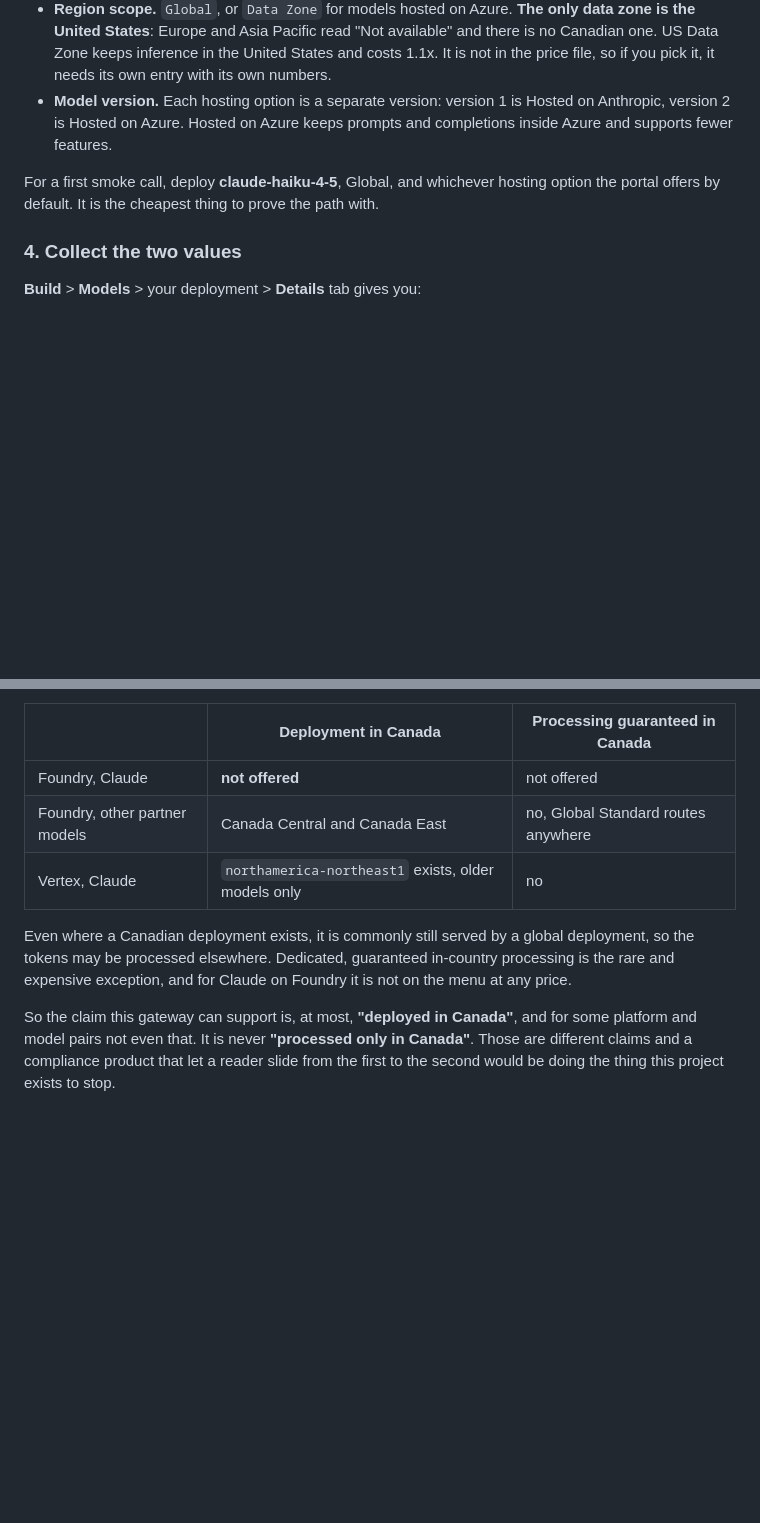
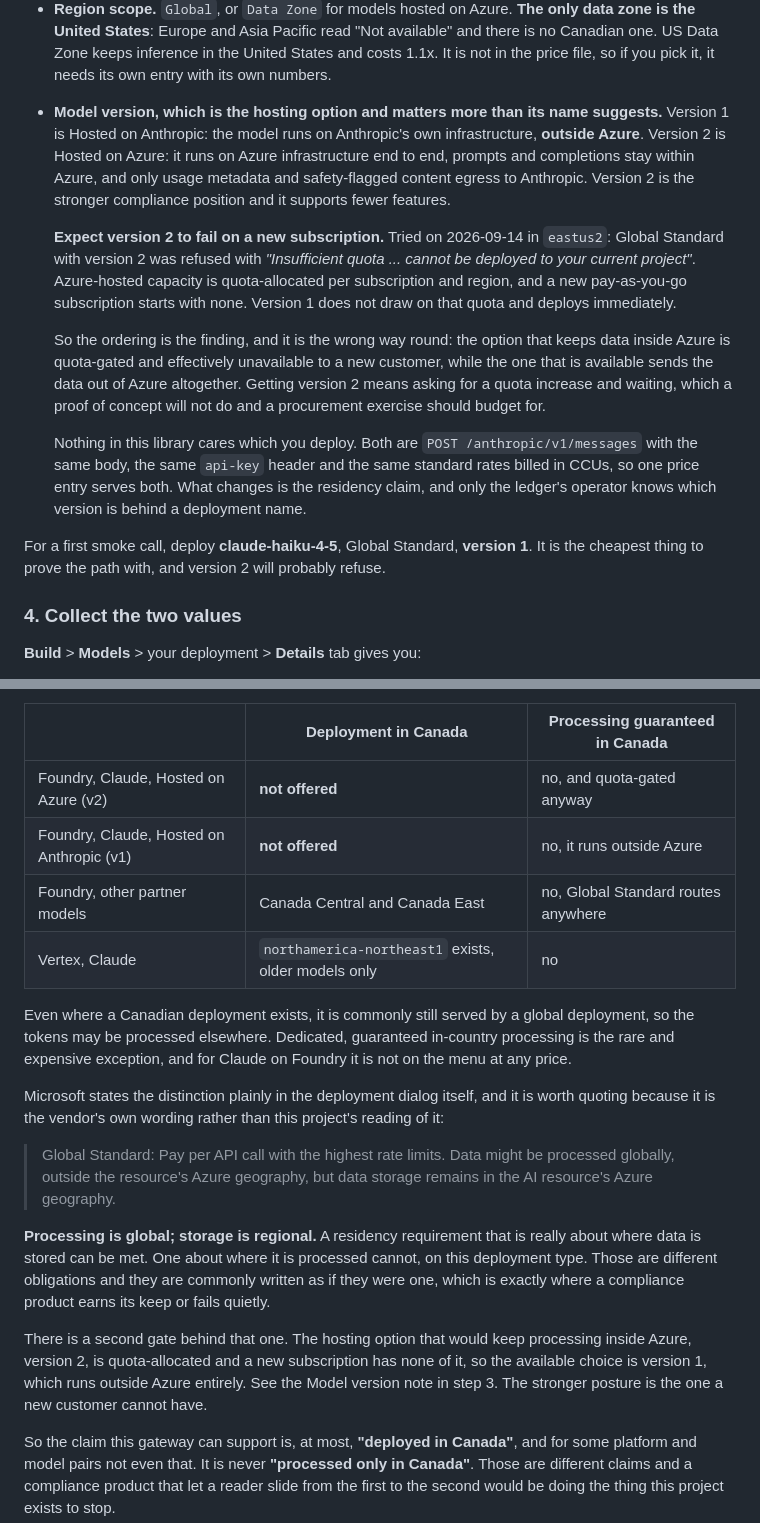
Before and after one commit to Peter-A-P/compliant-ai-gateway, a Markdown page: docs/hyperscaler-setup.md, 2 parts joined by grey strips. Rendered like a GitHub page; blank space fills up the shorter version.

```diff
--- a/docs/hyperscaler-setup.md
+++ b/docs/hyperscaler-setup.md
@@ -51,12 +51,33 @@ Four choices here, and three of them are permanent or cost money:
   zone is the United States**: Europe and Asia Pacific read "Not available" and there is no
   Canadian one. US Data Zone keeps inference in the United States and costs 1.1x. It is not
   in the price file, so if you pick it, it needs its own entry with its own numbers.
-- **Model version.** Each hosting option is a separate version: version 1 is Hosted on
-  Anthropic, version 2 is Hosted on Azure. Hosted on Azure keeps prompts and completions
-  inside Azure and supports fewer features.
+- **Model version, which is the hosting option and matters more than its name suggests.**
+  Version 1 is Hosted on Anthropic: the model runs on Anthropic's own infrastructure,
+  **outside Azure**. Version 2 is Hosted on Azure: it runs on Azure infrastructure end to
+  end, prompts and completions stay within Azure, and only usage metadata and
+  safety-flagged content egress to Anthropic. Version 2 is the stronger compliance
+  position and it supports fewer features.
 
-For a first smoke call, deploy **claude-haiku-4-5**, Global, and whichever hosting option the
-portal offers by default. It is the cheapest thing to prove the path with.
+  **Expect version 2 to fail on a new subscription.** Tried on 2026-09-14 in `eastus2`:
+  Global Standard with version 2 was refused with *"Insufficient quota ... cannot be
+  deployed to your current project"*. Azure-hosted capacity is quota-allocated per
+  subscription and region, and a new pay-as-you-go subscription starts with none. Version 1
+  does not draw on that quota and deploys immediately.
+
+  So the ordering is the finding, and it is the wrong way round: the option that keeps data
+  inside Azure is quota-gated and effectively unavailable to a new customer, while the one
+  that is available sends the data out of Azure altogether. Getting version 2 means asking
+  for a quota increase and waiting, which a proof of concept will not do and a procurement
+  exercise should budget for.
+
+  Nothing in this library cares which you deploy. Both are `POST
+  /anthropic/v1/messages` with the same body, the same `api-key` header and the same
+  standard rates billed in CCUs, so one price entry serves both. What changes is the
+  residency claim, and only the ledger's operator knows which version is behind a
+  deployment name.
+
+For a first smoke call, deploy **claude-haiku-4-5**, Global Standard, **version 1**. It is
+the cheapest thing to prove the path with, and version 2 will probably refuse.
 
 ### 4. Collect the two values
 
@@ -220,13 +241,31 @@ different things and they fail differently:
 
 | | Deployment in Canada | Processing guaranteed in Canada |
 |---|---|---|
-| Foundry, Claude | **not offered** | not offered |
+| Foundry, Claude, Hosted on Azure (v2) | **not offered** | no, and quota-gated anyway |
+| Foundry, Claude, Hosted on Anthropic (v1) | **not offered** | no, it runs outside Azure |
 | Foundry, other partner models | Canada Central and Canada East | no, Global Standard routes anywhere |
 | Vertex, Claude | `northamerica-northeast1` exists, older models only | no |
 
 Even where a Canadian deployment exists, it is commonly still served by a global deployment,
 so the tokens may be processed elsewhere. Dedicated, guaranteed in-country processing is the
 rare and expensive exception, and for Claude on Foundry it is not on the menu at any price.
+
+Microsoft states the distinction plainly in the deployment dialog itself, and it is worth
+quoting because it is the vendor's own wording rather than this project's reading of it:
+
+> Global Standard: Pay per API call with the highest rate limits. Data might be processed
+> globally, outside the resource's Azure geography, but data storage remains in the AI
+> resource's Azure geography.
+
+**Processing is global; storage is regional.** A residency requirement that is really about
+where data is stored can be met. One about where it is processed cannot, on this deployment
+type. Those are different obligations and they are commonly written as if they were one, which
+is exactly where a compliance product earns its keep or fails quietly.
+
+There is a second gate behind that one. The hosting option that would keep processing inside
+Azure, version 2, is quota-allocated and a new subscription has none of it, so the available
+choice is version 1, which runs outside Azure entirely. See the Model version note in step 3.
+The stronger posture is the one a new customer cannot have.
 
 So the claim this gateway can support is, at most, **"deployed in Canada"**, and for some
 platform and model pairs not even that. It is never **"processed only in Canada"**. Those are
```
Also changed, not shown: CHANGELOG.md (+16 -0 lines), PLAN.md (+17 -0 lines).
